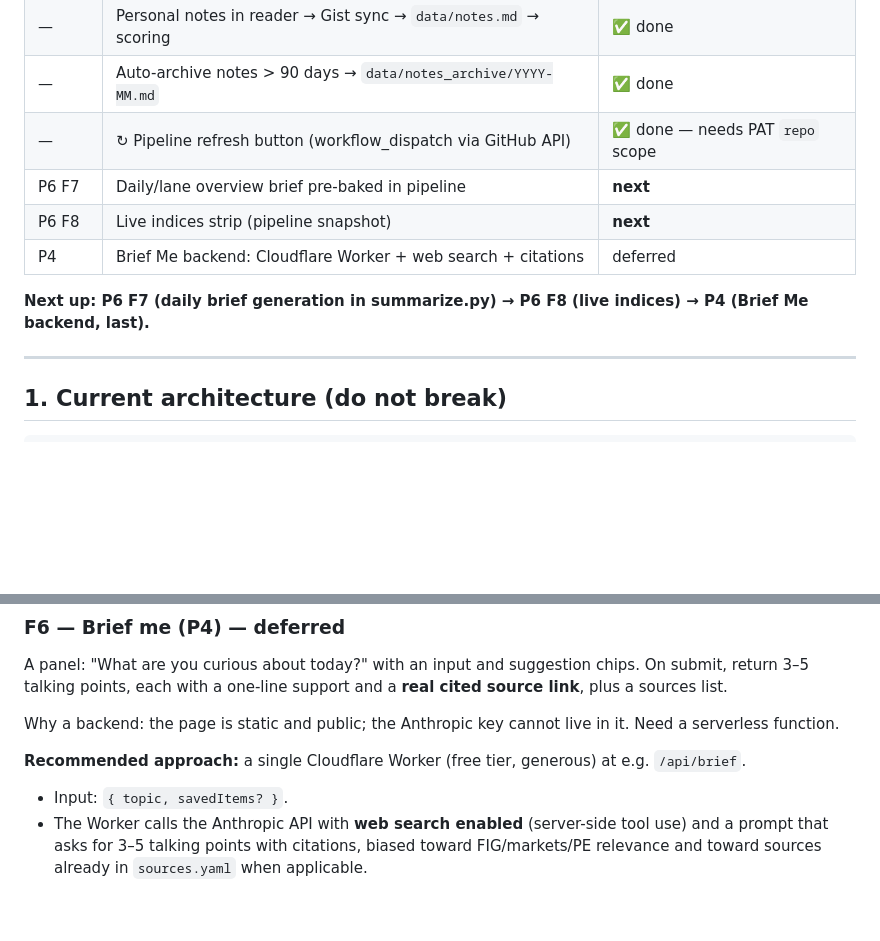
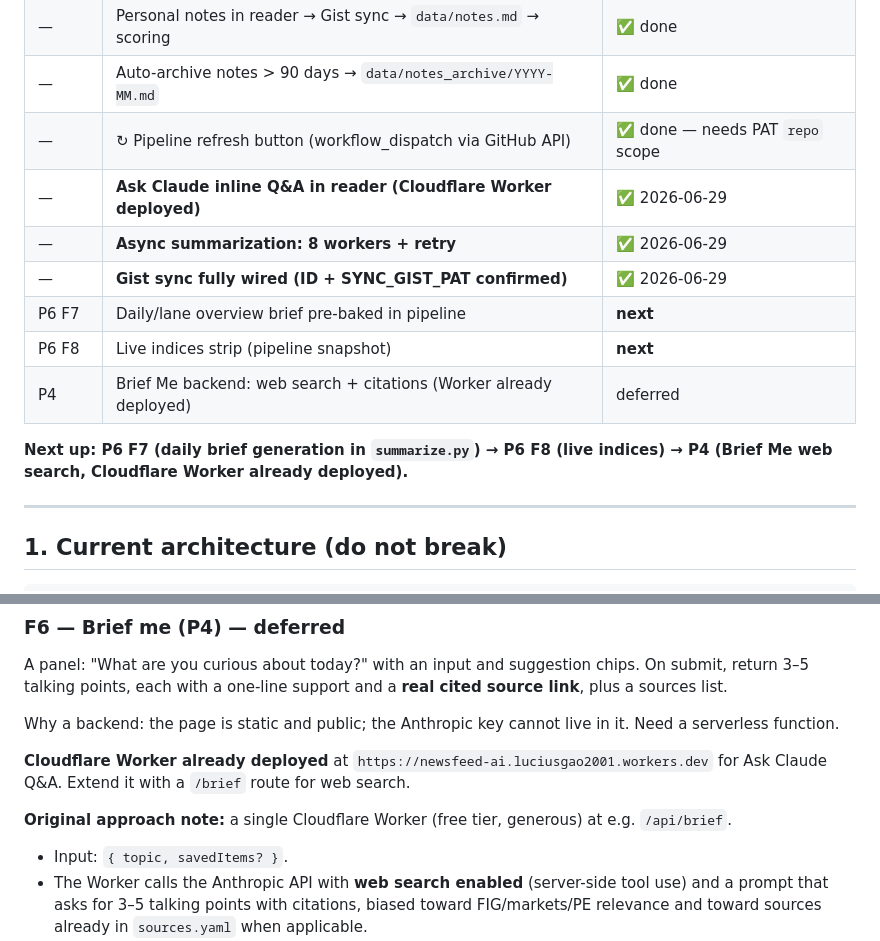
Before and after one commit to lusch0620/personal-newsfeed, a Markdown page: ROADMAP.md, 2 parts joined by grey strips. Drawn GitHub-style; blank space fills up the shorter version.

```diff
--- a/ROADMAP.md
+++ b/ROADMAP.md
@@ -18,11 +18,14 @@
 | — | Personal notes in reader → Gist sync → `data/notes.md` → scoring | ✅ done |
 | — | Auto-archive notes > 90 days → `data/notes_archive/YYYY-MM.md` | ✅ done |
 | — | ↻ Pipeline refresh button (workflow_dispatch via GitHub API) | ✅ done — needs PAT `repo` scope |
+| — | **Ask Claude inline Q&A in reader (Cloudflare Worker deployed)** | ✅ 2026-06-29 |
+| — | **Async summarization: 8 workers + retry** | ✅ 2026-06-29 |
+| — | **Gist sync fully wired (ID + SYNC_GIST_PAT confirmed)** | ✅ 2026-06-29 |
 | P6 F7 | Daily/lane overview brief pre-baked in pipeline | **next** |
 | P6 F8 | Live indices strip (pipeline snapshot) | **next** |
-| P4 | Brief Me backend: Cloudflare Worker + web search + citations | deferred |
+| P4 | Brief Me backend: web search + citations (Worker already deployed) | deferred |
 
-**Next up: P6 F7 (daily brief generation in summarize.py) → P6 F8 (live indices) → P4 (Brief Me backend, last).**
+**Next up: P6 F7 (daily brief generation in `summarize.py`) → P6 F8 (live indices) → P4 (Brief Me web search, Cloudflare Worker already deployed).**
 
 ---
 
@@ -157,7 +160,9 @@ A panel: "What are you curious about today?" with an input and suggestion chips.
 
 Why a backend: the page is static and public; the Anthropic key cannot live in it. Need a serverless function.
 
-**Recommended approach:** a single Cloudflare Worker (free tier, generous) at e.g. `/api/brief`.
+**Cloudflare Worker already deployed** at `https://newsfeed-ai.luciusgao2001.workers.dev` for Ask Claude Q&A. Extend it with a `/brief` route for web search.
+
+**Original approach note:** a single Cloudflare Worker (free tier, generous) at e.g. `/api/brief`.
 - Input: `{ topic, savedItems? }`.
 - The Worker calls the Anthropic API with **web search enabled** (server-side tool use) and a prompt that asks for 3–5 talking points with citations, biased toward FIG/markets/PE relevance and toward sources already in `sources.yaml` when applicable.
 - Optionally pass the current `feeds.json` items as context so briefs blend today's feed with fresh web results.
```
Also changed, not shown: CLAUDE.md (+13 -0 lines).
